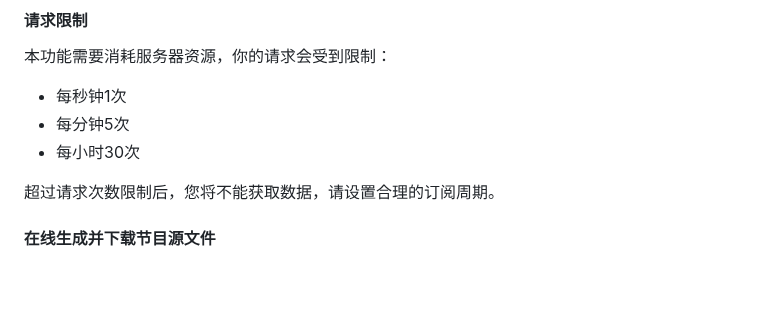
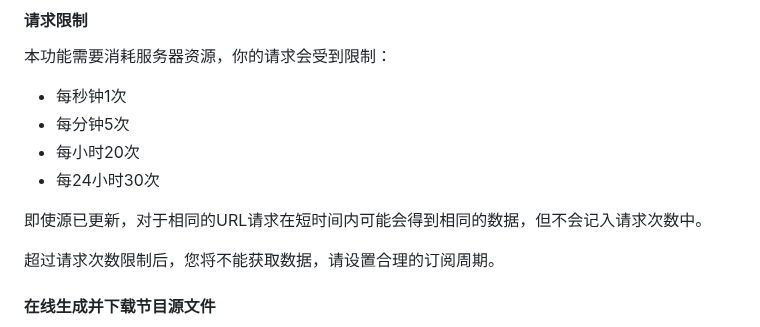
Before and after one commit to FHZDCJ/Zhejiang_Telecom_IPTV, a Markdown page: README.md, the part around one of its changes. Rendered like a GitHub page; blank space fills up the shorter version.

Commit message:
修改生成频率限制

```diff
--- a/README.md
+++ b/README.md
@@ -60,7 +60,10 @@ txt源
 本功能需要消耗服务器资源，你的请求会受到限制：
 - 每秒钟1次
 - 每分钟5次
-- 每小时30次
+- 每小时20次
+- 每24小时30次
+
+即使源已更新，对于相同的URL请求在短时间内可能会得到相同的数据，但不会记入请求次数中。
 
 超过请求次数限制后，您将不能获取数据，请设置合理的订阅周期。
 
```
Also changed, not shown: other parts of README.md (+1 -1 lines).
